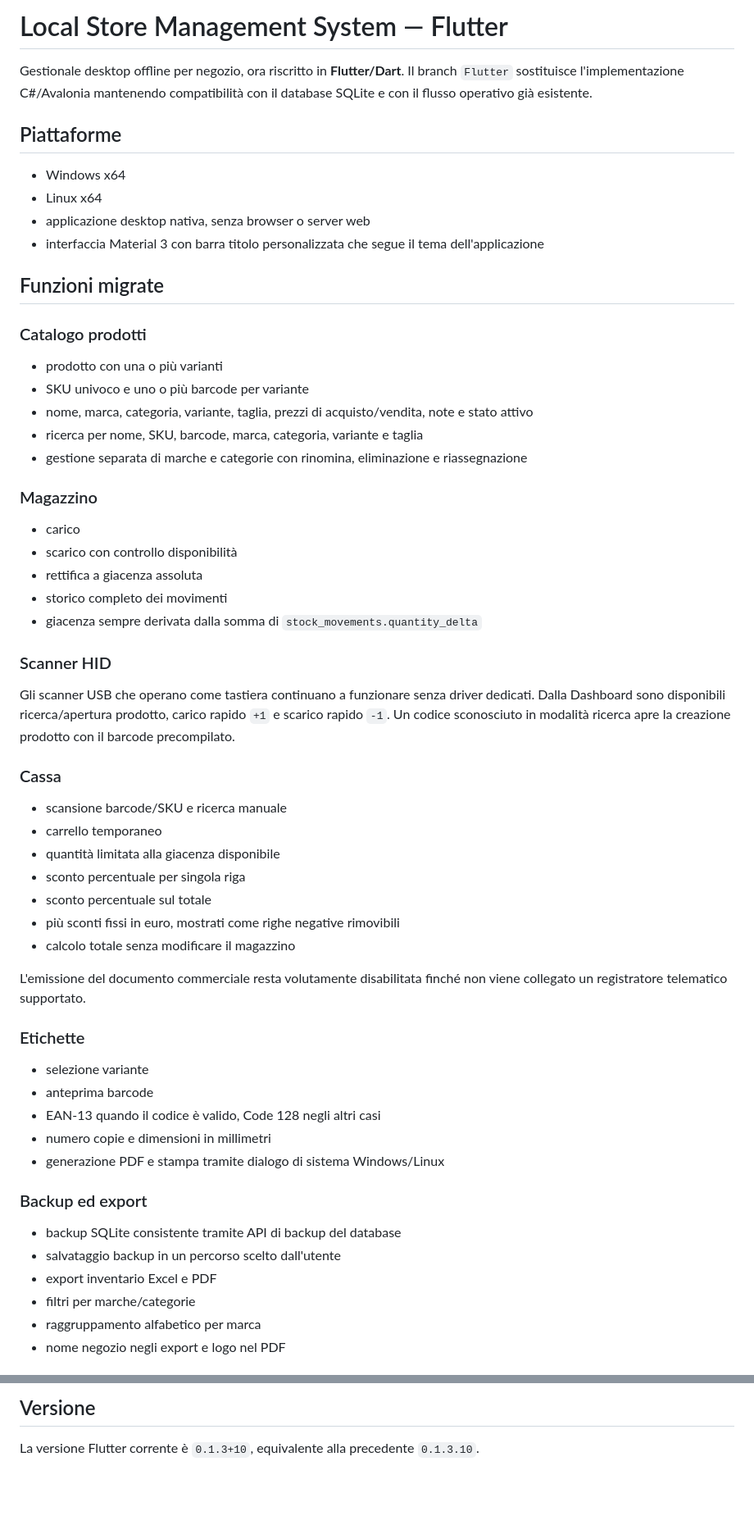
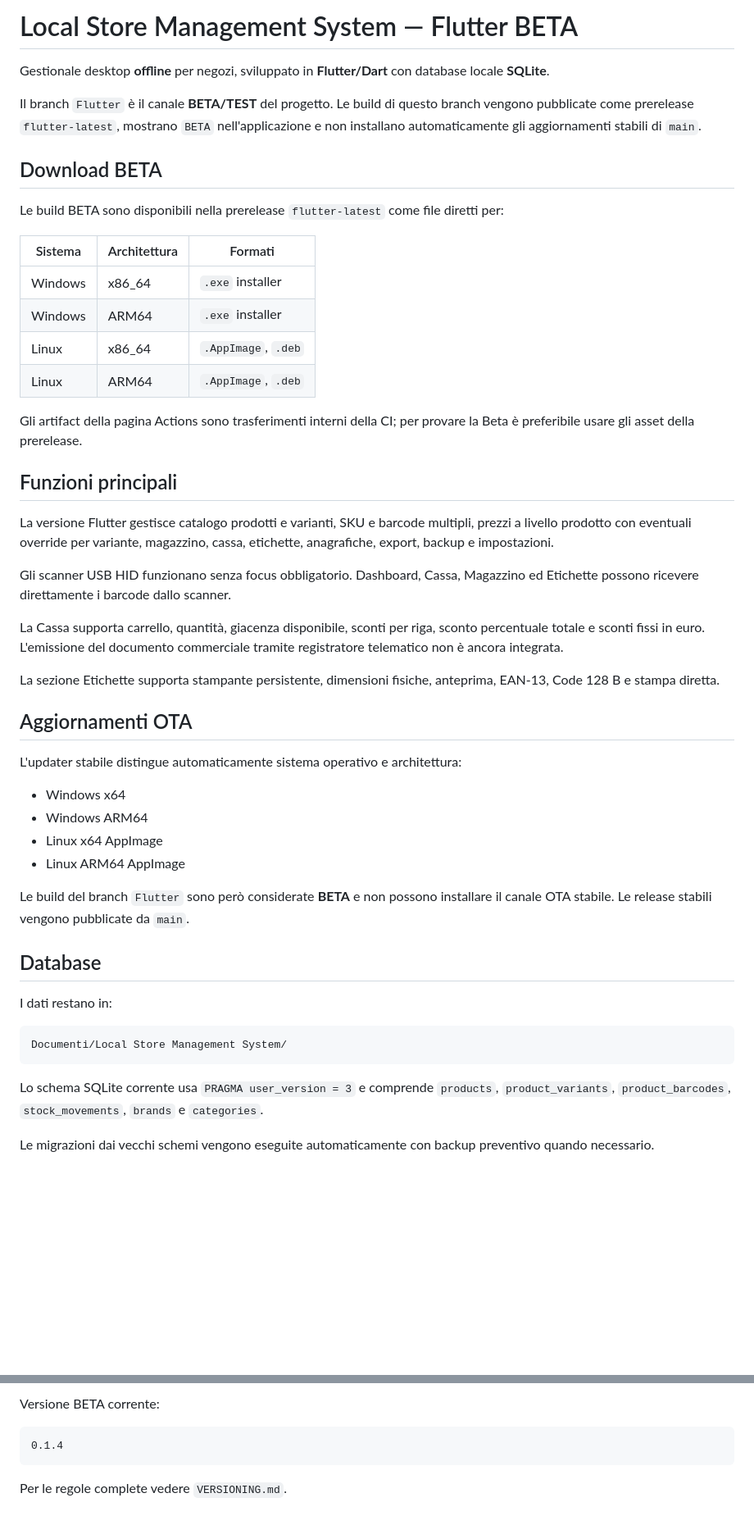
Before and after one commit to MaydayAlaska/Local-Store-Management-System, a Markdown page: README.md, 2 parts joined by grey strips. Shown at 82% size. GitHub-like rendering; blank space fills up the shorter version.

Commit message:
docs: update Flutter beta README to 0.1.4

````diff
--- a/README.md
+++ b/README.md
@@ -1,62 +1,52 @@
-# Local Store Management System — Flutter
+# Local Store Management System — Flutter BETA
 
-Gestionale desktop offline per negozio, ora riscritto in **Flutter/Dart**. Il branch `Flutter` sostituisce l'implementazione C#/Avalonia mantenendo compatibilità con il database SQLite e con il flusso operativo già esistente.
+Gestionale desktop **offline** per negozi, sviluppato in **Flutter/Dart** con database locale **SQLite**.
 
-## Piattaforme
+Il branch `Flutter` è il canale **BETA/TEST** del progetto. Le build di questo branch vengono pubblicate come prerelease `flutter-latest`, mostrano `BETA` nell'applicazione e non installano automaticamente gli aggiornamenti stabili di `main`.
+
+## Download BETA
+
+Le build BETA sono disponibili nella prerelease `flutter-latest` come file diretti per:
+
+| Sistema | Architettura | Formati |
+| --- | --- | --- |
+| Windows | x86_64 | `.exe` installer |
+| Windows | ARM64 | `.exe` installer |
+| Linux | x86_64 | `.AppImage`, `.deb` |
+| Linux | ARM64 | `.AppImage`, `.deb` |
+
+Gli artifact della pagina Actions sono trasferimenti interni della CI; per provare la Beta è preferibile usare gli asset della prerelease.
+
+## Funzioni principali
+
+La versione Flutter gestisce catalogo prodotti e varianti, SKU e barcode multipli, prezzi a livello prodotto con eventuali override per variante, magazzino, cassa, etichette, anagrafiche, export, backup e impostazioni.
+
+Gli scanner USB HID funzionano senza focus obbligatorio. Dashboard, Cassa, Magazzino ed Etichette possono ricevere direttamente i barcode dallo scanner.
+
+La Cassa supporta carrello, quantità, giacenza disponibile, sconti per riga, sconto percentuale totale e sconti fissi in euro. L'emissione del documento commerciale tramite registratore telematico non è ancora integrata.
+
+La sezione Etichette supporta stampante persistente, dimensioni fisiche, anteprima, EAN-13, Code 128 B e stampa diretta.
+
+## Aggiornamenti OTA
+
+L'updater stabile distingue automaticamente sistema operativo e architettura:
 
 - Windows x64
-- Linux x64
-- applicazione desktop nativa, senza browser o server web
-- interfaccia Material 3 con barra titolo personalizzata che segue il tema dell'applicazione
+- Windows ARM64
+- Linux x64 AppImage
+- Linux ARM64 AppImage
 
-## Funzioni migrate
+Le build del branch `Flutter` sono però considerate **BETA** e non possono installare il canale OTA stabile. Le release stabili vengono pubblicate da `main`.
 
-### Catalogo prodotti
+## Database
 
-- prodotto con una o più varianti
-- SKU univoco e uno o più barcode per variante
-- nome, marca, categoria, variante, taglia, prezzi di acquisto/vendita, note e stato attivo
-- ricerca per nome, SKU, barcode, marca, categoria, variante e taglia
-- gestione separata di marche e categorie con rinomina, eliminazione e riassegnazione
+I dati restano in:
 
-### Magazzino
+```text
+Documenti/Local Store Management System/
+```
 
-- carico
-- scarico con controllo disponibilità
-- rettifica a giacenza assoluta
-- storico completo dei movimenti
-- giacenza sempre derivata dalla somma di `stock_movements.quantity_delta`
+Lo schema SQLite corrente usa `PRAGMA user_version = 3` e comprende `products`, `product_variants`, `product_barcodes`, `stock_movements`, `brands` e `categories`.
 
-### Scanner HID
+Le migrazioni dai vecchi schemi vengono eseguite automaticamente con backup preventivo quando necessario.
 
-Gli scanner USB che operano come tastiera continuano a funzionare senza driver dedicati. Dalla Dashboard sono disponibili ricerca/apertura prodotto, carico rapido `+1` e scarico rapido `-1`. Un codice sconosciuto in modalità ricerca apre la creazione prodotto con il barcode precompilato.
-
-### Cassa
-
-- scansione barcode/SKU e ricerca manuale
-- carrello temporaneo
-- quantità limitata alla giacenza disponibile
-- sconto percentuale per singola riga
-- sconto percentuale sul totale
-- più sconti fissi in euro, mostrati come righe negative rimovibili
-- calcolo totale senza modificare il magazzino
-
-L'emissione del documento commerciale resta volutamente disabilitata finché non viene collegato un registratore telematico supportato.
-
-### Etichette
-
-- selezione variante
-- anteprima barcode
-- EAN-13 quando il codice è valido, Code 128 negli altri casi
-- numero copie e dimensioni in millimetri
-- generazione PDF e stampa tramite dialogo di sistema Windows/Linux
-
-### Backup ed export
-
-- backup SQLite consistente tramite API di backup del database
-- salvataggio backup in un percorso scelto dall'utente
-- export inventario Excel e PDF
-- filtri per marche/categorie
-- raggruppamento alfabetico per marca
-- nome negozio negli export e logo nel PDF
-
@@ -141,4 +99,8 @@ I push sul branch `Flutter` producono artefatti di CI senza pubblicare una relea
 
-## Versione
+Versione BETA corrente:
 
-La versione Flutter corrente è `0.1.3+10`, equivalente alla precedente `0.1.3.10`.
+```text
+0.1.4
+```
+
+Per le regole complete vedere `VERSIONING.md`.
````
Also changed, not shown: other parts of README.md (+21 -53 lines).
